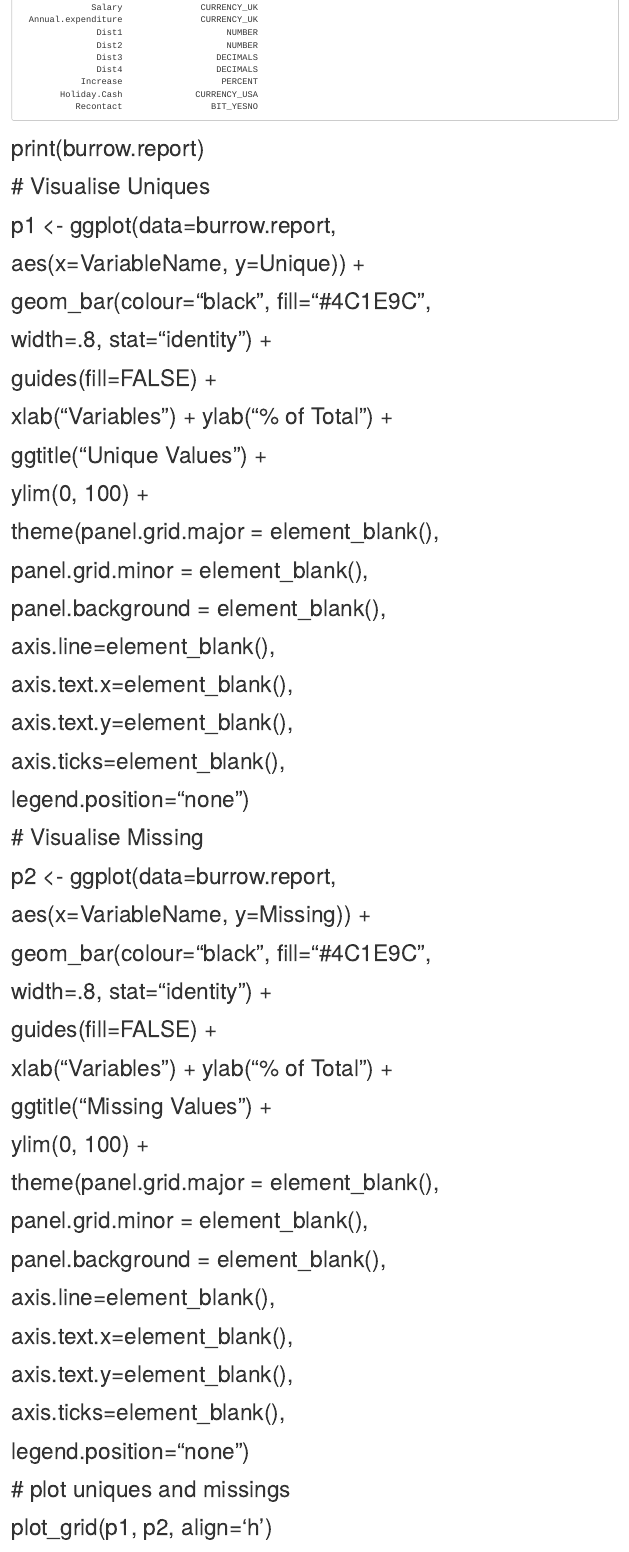
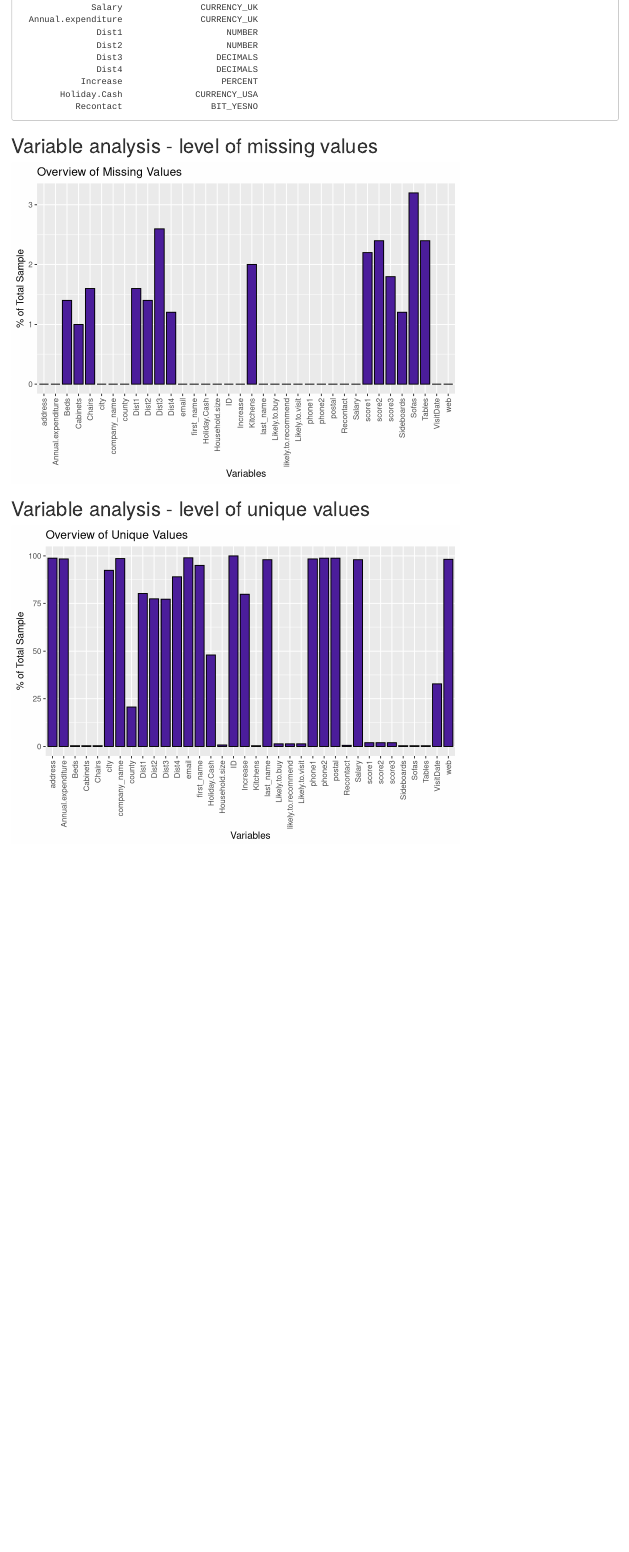
Before and after one commit to suzannefox/Devel, an R Markdown document (BurrowMarkdownNew.Rmd): the page in a window 1100 px wide, from 900 px down. Rendered offline with R 4.5, knitr and Pandoc, with nearby package versions; drawn as R Markdown's standard HTML page in place of the format the file asks for; some code elsewhere in the file could not run offline.

Commit message:
Final Structure, 2017 02 05 #2

````diff
--- a/BurrowMarkdownNew.Rmd
+++ b/BurrowMarkdownNew.Rmd
@@ -60,47 +60,52 @@ print(Data.bestguess, row.names=FALSE)
 
 ```
 
-# print(burrow.report)
+## Variable analysis - level of missing values
 
-# # Visualise Uniques
-# p1 <- ggplot(data=burrow.report,
-#        aes(x=VariableName, y=Unique)) +
-#        geom_bar(colour="black", fill="#4C1E9C",
-#                 width=.8, stat="identity") +
-#                 guides(fill=FALSE) +
-#                 xlab("Variables") + ylab("% of Total") +
-#                 ggtitle("Unique Values") +
-#                 ylim(0, 100) +
-#               theme(panel.grid.major = element_blank(),
-#               panel.grid.minor = element_blank(),
-#               panel.background = element_blank(),
-#               axis.line=element_blank(),
-#               axis.text.x=element_blank(),
-#               axis.text.y=element_blank(),
-#               axis.ticks=element_blank(),
-#               legend.position="none")
-#
-#
-#   # Visualise Missing
-# p2 <-  ggplot(data=burrow.report,
-#          aes(x=VariableName, y=Missing)) +
-#          geom_bar(colour="black", fill="#4C1E9C",
-#                   width=.8, stat="identity") +
-#                   guides(fill=FALSE) +
-#                   xlab("Variables") + ylab("% of Total") +
-#                   ggtitle("Missing Values") +
-#                   ylim(0, 100) +
-#           theme(panel.grid.major = element_blank(),
-#                 panel.grid.minor = element_blank(),
-#                 panel.background = element_blank(),
-#                 axis.line=element_blank(),
-#                 axis.text.x=element_blank(),
-#                 axis.text.y=element_blank(),
-#                 axis.ticks=element_blank(),
-#                 legend.position="none")
-#
-# # plot uniques and missings
-# plot_grid(p1, p2, align='h')
+
+```{r missing, echo=FALSE, comment="", collapse=TRUE}
+Data.missing <- subset(Data.burrow, InfoDetail=="DENSITY_NA", select=c("Variable1","myData1"))
+Data.missing$myData1 <- as.numeric(Data.missing$myData1) * 100
+names(Data.missing) <- c("Variable","Missing")
+
+# See if there are any missing, and find max level
+Missing.total <- sum(Data.missing$Missing)
+Missing.max <- max(Data.missing$Missing)
+
+if (Missing.total==0) {
+  cat("There were no missing values for any variable")
+} else {
+  ggplot(data=Data.missing,
+       aes(x=Variable,  y=Missing)) +
+       geom_bar(colour="black", fill="#4C1E9C",
+       width=.8, stat="identity") +
+       xlab("Variables") + ylab("% of Total Sample") +
+       ggtitle("Overview of Missing Values") +
+       theme(axis.text.x=element_text(angle=90,hjust=1,vjust=0.5))
+}
+
+```
+
+## Variable analysis - level of unique values
+
+
+```{r uniques, echo=FALSE, comment="", collapse=TRUE}
+Data.unique <- subset(Data.burrow, InfoDetail=="DENSITY_UNIQUES", select=c("Variable1","myData1"))
+Data.unique$myData1 <- as.numeric(Data.unique$myData1) * 100
+names(Data.unique) <- c("Variable","Unique")
+
+ggplot(data=Data.unique,
+       aes(x=Variable,  y=Unique)) +
+       geom_bar(colour="black", fill="#4C1E9C",
+       width=.8, stat="identity") +
+       xlab("Variables") + ylab("% of Total Sample") +
+       ggtitle("Overview of Unique Values") +
+       theme(axis.text.x=element_text(angle=90,hjust=1,vjust=0.5))
+
+```
+
+```{r temp, echo=FALSE, comment="", collapse=TRUE}
+
 #
 # if (sum(burrow.report$Missing)==0) {
 #   print("There were no missing values for any variable")
````
Also changed, not shown: BurrowMarkdownNew.Rmd (2 more changed lines), 1 other file.
